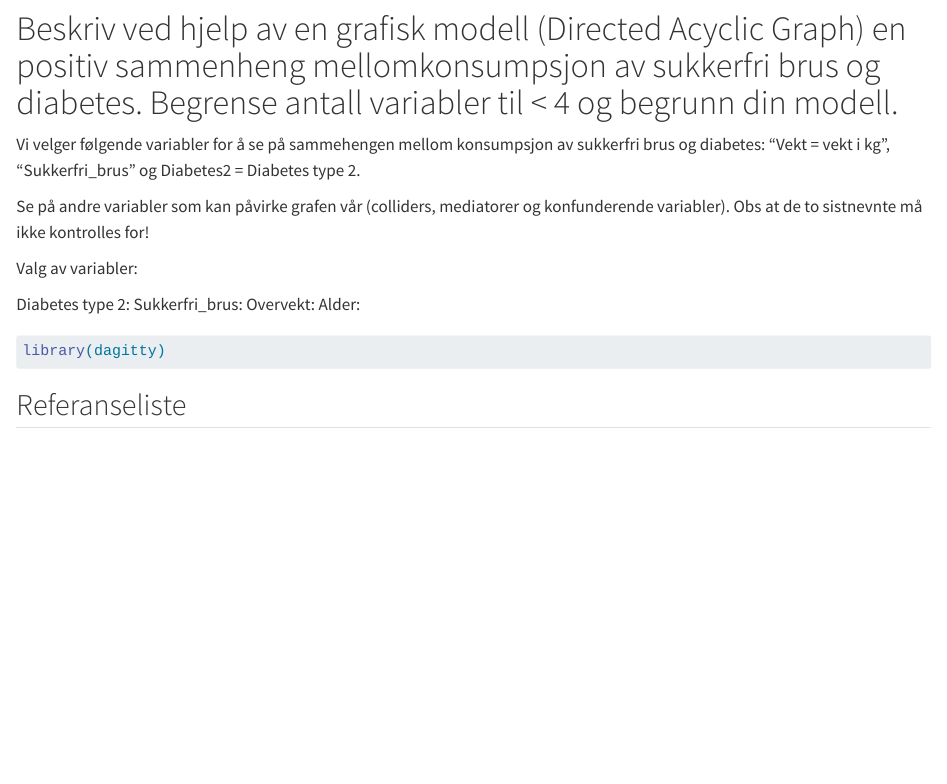
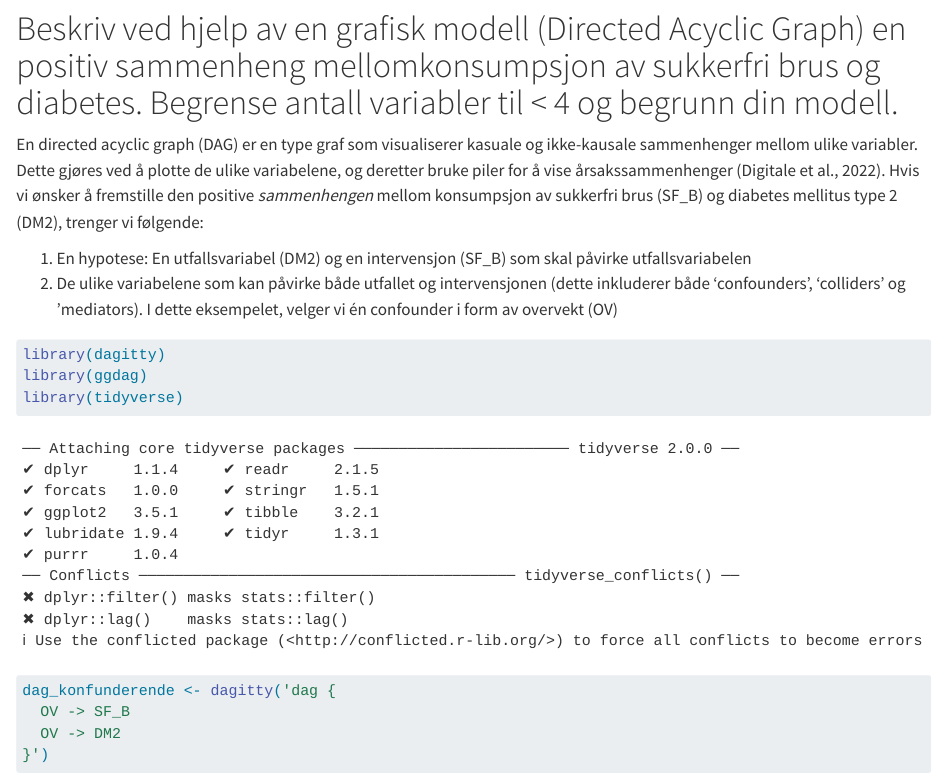
Before and after one commit to KetilBarstad/Arbeidskrav4, a Quarto document (Arbeidskrav4.qmd): the page in a window 1100 px wide, from 1180 px down. Rendered offline with R 4.5, knitr and Pandoc in place of Quarto, with nearby package versions; some code elsewhere in the file could not run offline.

Commit message:
Andre utkast DAG

````diff
--- a/Arbeidskrav4.qmd
+++ b/Arbeidskrav4.qmd
@@ -31,14 +31,17 @@ En konfunderende effekt oppstår når sammenhengen mellom en eksponering og et u
 
 # Beskriv ved hjelp av en grafisk modell (Directed Acyclic Graph) en positiv sammenheng mellomkonsumpsjon av sukkerfri brus og diabetes. Begrense antall variabler til \< 4 og begrunn din modell.
 
-Vi velger følgende variabler for å se på sammehengen mellom konsumpsjon av sukkerfri brus og diabetes: "Vekt = vekt i kg", "Sukkerfri_brus" og Diabetes2 = Diabetes type 2.
+En directed acyclic graph (DAG) er en type graf som visualiserer kasuale og ikke-kausale sammenhenger mellom ulike variabler. Dette gjøres ved å plotte de ulike variabelene, og deretter bruke piler for å vise årsakssammenhenger (Digitale et al., 2022). Hvis vi ønsker å fremstille den positive *sammenhengen* mellom konsumpsjon av sukkerfri brus (SF_B) og diabetes mellitus type 2 (DM2), trenger vi følgende:
 
-Se på andre variabler som kan påvirke grafen vår (colliders, mediatorer og konfunderende variabler). Obs at de to sistnevnte må ikke kontrolles for!
+1) En hypotese: En utfallsvariabel (DM2) og en intervensjon (SF_B) som skal påvirke utfallsvariabelen
+2) De ulike variabelene som kan påvirke både utfallet og intervensjonen (dette inkluderer både 'confounders', 'colliders' og 'mediators). I dette eksempelet, velger vi én confounder i form av overvekt (OV)
 
-Valg av variabler:
-
-Diabetes type 2: Sukkerfri_brus: Overvekt: Alder:
 
 ```{r}
+library(dagitty)
+library(ggdag)
+library(tidyverse)
 
-library(dagitty)
+dag_konfunderende <- dagitty('dag {
+  OV -> SF_B
+  OV -> DM2
````
Also changed, not shown: Arbeidskrav4.qmd (9 more changed lines).
